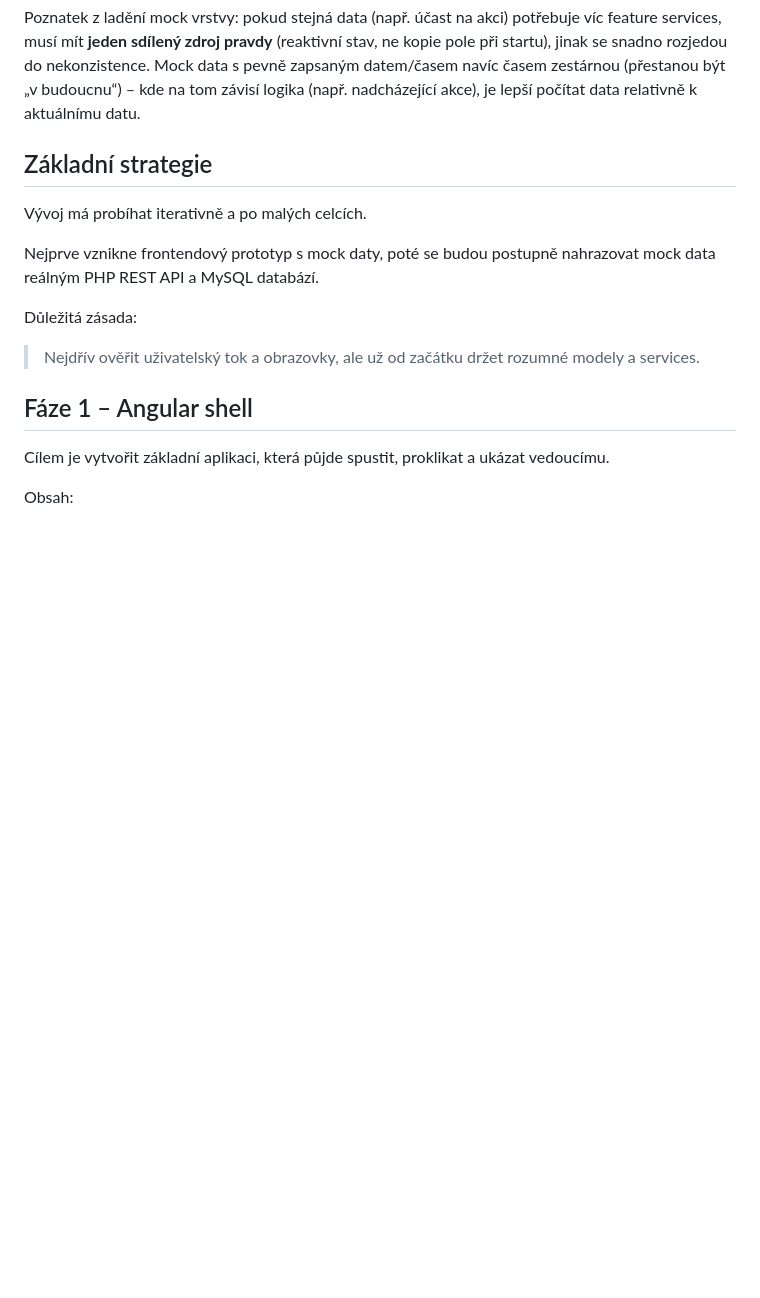
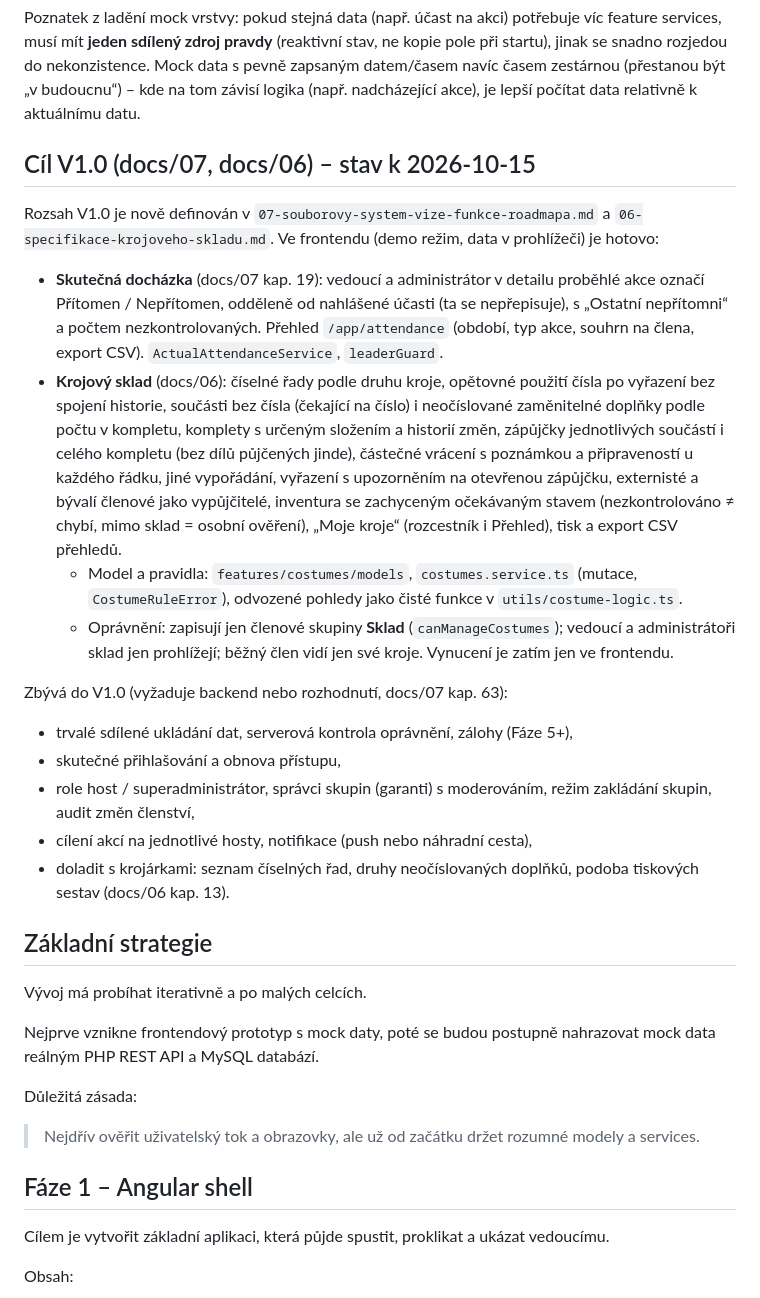
Before and after one commit to folklorista/splk, a Markdown page: docs/03-postup-vyvoje.md, the part around the change. Drawn GitHub-style; blank space fills up the shorter version.

Commit message:
docs: record v1.0 frontend progress and remaining backend work

```diff
--- a/docs/03-postup-vyvoje.md
+++ b/docs/03-postup-vyvoje.md
@@ -17,6 +17,23 @@ Zatím neproběhlo:
 - **Fáze 5 a 6** – reálný PHP/MySQL backend, nahrazování mock dat.
 
 Poznatek z ladění mock vrstvy: pokud stejná data (např. účast na akci) potřebuje víc feature services, musí mít **jeden sdílený zdroj pravdy** (reaktivní stav, ne kopie pole při startu), jinak se snadno rozjedou do nekonzistence. Mock data s pevně zapsaným datem/časem navíc časem zestárnou (přestanou být „v budoucnu“) – kde na tom závisí logika (např. nadcházející akce), je lepší počítat data relativně k aktuálnímu datu.
+
+## Cíl V1.0 (docs/07, docs/06) – stav k 2026-10-15
+
+Rozsah V1.0 je nově definován v `07-souborovy-system-vize-funkce-roadmapa.md` a `06-specifikace-krojoveho-skladu.md`. Ve frontendu (demo režim, data v prohlížeči) je hotovo:
+
+- **Skutečná docházka** (docs/07 kap. 19): vedoucí a administrátor v detailu proběhlé akce označí Přítomen / Nepřítomen, odděleně od nahlášené účasti (ta se nepřepisuje), s „Ostatní nepřítomni“ a počtem nezkontrolovaných. Přehled `/app/attendance` (období, typ akce, souhrn na člena, export CSV). `ActualAttendanceService`, `leaderGuard`.
+- **Krojový sklad** (docs/06): číselné řady podle druhu kroje, opětovné použití čísla po vyřazení bez spojení historie, součásti bez čísla (čekající na číslo) i neočíslované zaměnitelné doplňky podle počtu v kompletu, komplety s určeným složením a historií změn, zápůjčky jednotlivých součástí i celého kompletu (bez dílů půjčených jinde), částečné vrácení s poznámkou a připraveností u každého řádku, jiné vypořádání, vyřazení s upozorněním na otevřenou zápůjčku, externisté a bývalí členové jako vypůjčitelé, inventura se zachyceným očekávaným stavem (nezkontrolováno ≠ chybí, mimo sklad = osobní ověření), „Moje kroje“ (rozcestník i Přehled), tisk a export CSV přehledů.
+  - Model a pravidla: `features/costumes/models`, `costumes.service.ts` (mutace, `CostumeRuleError`), odvozené pohledy jako čisté funkce v `utils/costume-logic.ts`.
+  - Oprávnění: zapisují jen členové skupiny **Sklad** (`canManageCostumes`); vedoucí a administrátoři sklad jen prohlížejí; běžný člen vidí jen své kroje. Vynucení je zatím jen ve frontendu.
+
+Zbývá do V1.0 (vyžaduje backend nebo rozhodnutí, docs/07 kap. 63):
+
+- trvalé sdílené ukládání dat, serverová kontrola oprávnění, zálohy (Fáze 5+),
+- skutečné přihlašování a obnova přístupu,
+- role host / superadministrátor, správci skupin (garanti) s moderováním, režim zakládání skupin, audit změn členství,
+- cílení akcí na jednotlivé hosty, notifikace (push nebo náhradní cesta),
+- doladit s krojárkami: seznam číselných řad, druhy neočíslovaných doplňků, podoba tiskových sestav (docs/06 kap. 13).
 
 ## Základní strategie
 
```
